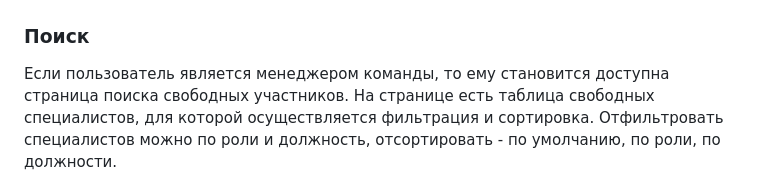
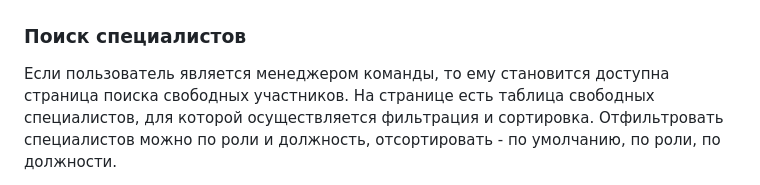
Before and after one commit to Markelych32/Specialist-IT-profile, a Markdown page: README.md, the part around the change. Drawn GitHub-style.

```diff
--- a/README.md
+++ b/README.md
@@ -39,7 +39,7 @@
 Из профиля по кнопке "Моя команда" можно перейти на страницы команды пользователя. На этой странице распологается основная информация о команде специалиста, её руководитель и таблица состава команды. Из таблицы состава команды можно перейти в профиль участника команды. Страницу команды можно увидеть на рисунке 7.
 ![alt text](screenshots/image-7.png)
 
-### Поиск
+### Поиск специалистов
 
 Если пользователь является менеджером команды, то ему становится доступна страница поиска свободных участников. На странице есть таблица свободных специалистов, для которой осуществляется фильтрация и сортировка. Отфильтровать специалистов можно по роли и должность, отсортировать - по умолчанию, по роли, по должности.
 
```
